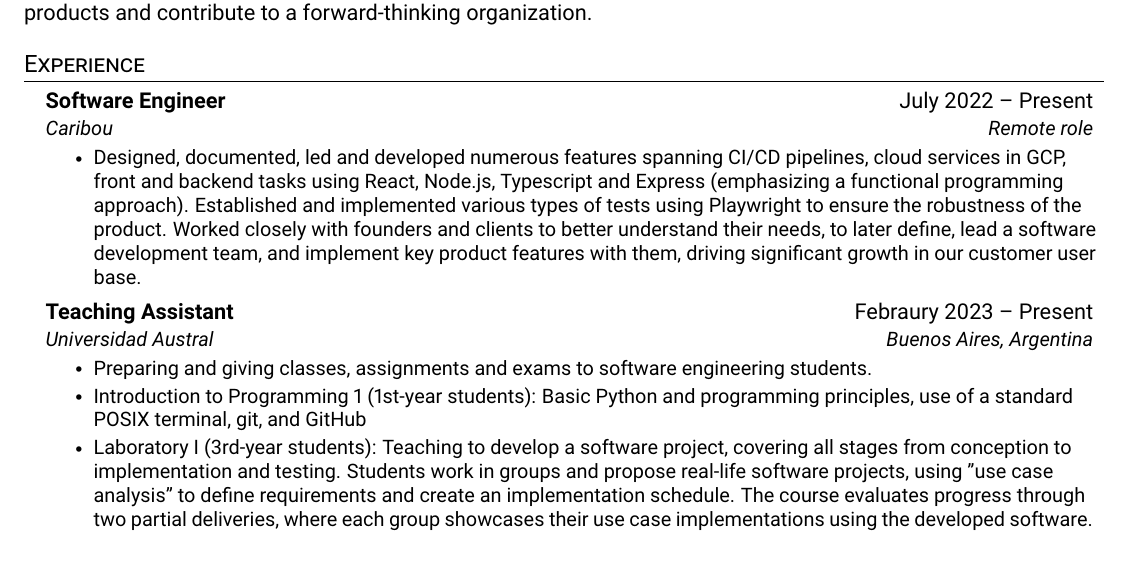
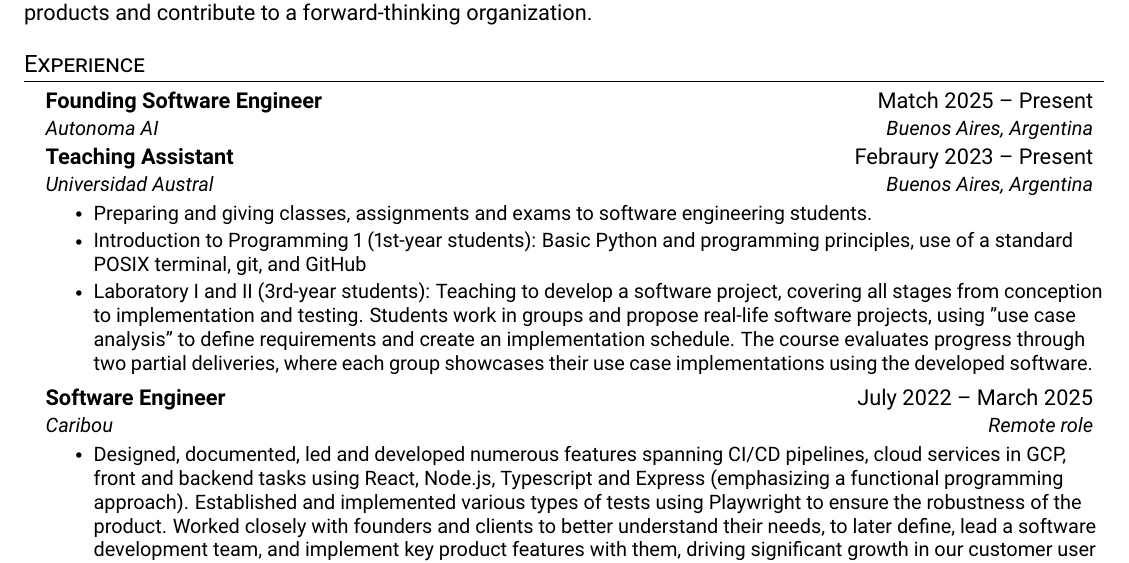
Before and after one commit to sebiglesias/sebiglesias.github.io, a LaTeX CV (assets/en/cv_en.tex): part of page 1 of 2, cut so that both start at the same text. Compiled offline with pdfLaTeX.

Commit message:
update cv

```diff
--- a/assets/en/cv_en.tex
+++ b/assets/en/cv_en.tex
@@ -117,11 +117,8 @@
   \resumeSubHeadingListStart
 
     \resumeSubheading
-      {Software Engineer}{July 2022 -- Present}
-      {Caribou}{Remote role}
-      \resumeItemListStart
-        \resumeItem{Designed, documented, led and developed numerous features spanning CI/CD pipelines, cloud services in GCP, front and backend tasks using React, Node.js, Typescript and Express (emphasizing a functional programming approach). Established and implemented various types of tests using Playwright to ensure the robustness of the product. Worked closely with founders and clients to better understand their needs, to later define, lead a software development team, and implement key product features with them, driving significant growth in our customer user base.}
-      \resumeItemListEnd
+      {Founding Software Engineer}{Match 2025 -- Present}
+      {Autonoma AI}{Buenos Aires, Argentina}
 
     \resumeSubheading
       {Teaching Assistant}{Febraury 2023 -- Present}
@@ -129,9 +126,16 @@
       \resumeItemListStart
         \resumeItem{Preparing and giving classes, assignments and exams to software engineering students.}
         \resumeItem{Introduction to Programming 1 (1st-year students): Basic Python and programming principles, use of a standard POSIX terminal, git, and GitHub}
-        \resumeItem{Laboratory I (3rd-year students):
+        \resumeItem{Laboratory I and II (3rd-year students):
         Teaching to develop a software project, covering all stages from conception to implementation and testing. Students work in groups and propose real-life software projects, using "use case analysis" to define requirements and create an implementation schedule. The course evaluates progress through two partial deliveries, where each group showcases their use case implementations using the developed software.}
         \resumeItemListEnd
+
+    \resumeSubheading
+      {Software Engineer}{July 2022 -- March 2025}
+      {Caribou}{Remote role}
+      \resumeItemListStart
+        \resumeItem{Designed, documented, led and developed numerous features spanning CI/CD pipelines, cloud services in GCP, front and backend tasks using React, Node.js, Typescript and Express (emphasizing a functional programming approach). Established and implemented various types of tests using Playwright to ensure the robustness of the product. Worked closely with founders and clients to better understand their needs, to later define, lead a software development team, and implement key product features with them, driving significant growth in our customer user base.}
+      \resumeItemListEnd
 
     \resumeSubheading
       {Senior Software Engineer}{December 2017 -- July 2022}
```
Also changed, not shown: assets/es/cv_es.tex (+9 -6 lines), assets/en/cv.pdf, assets/es/cv.pdf.
